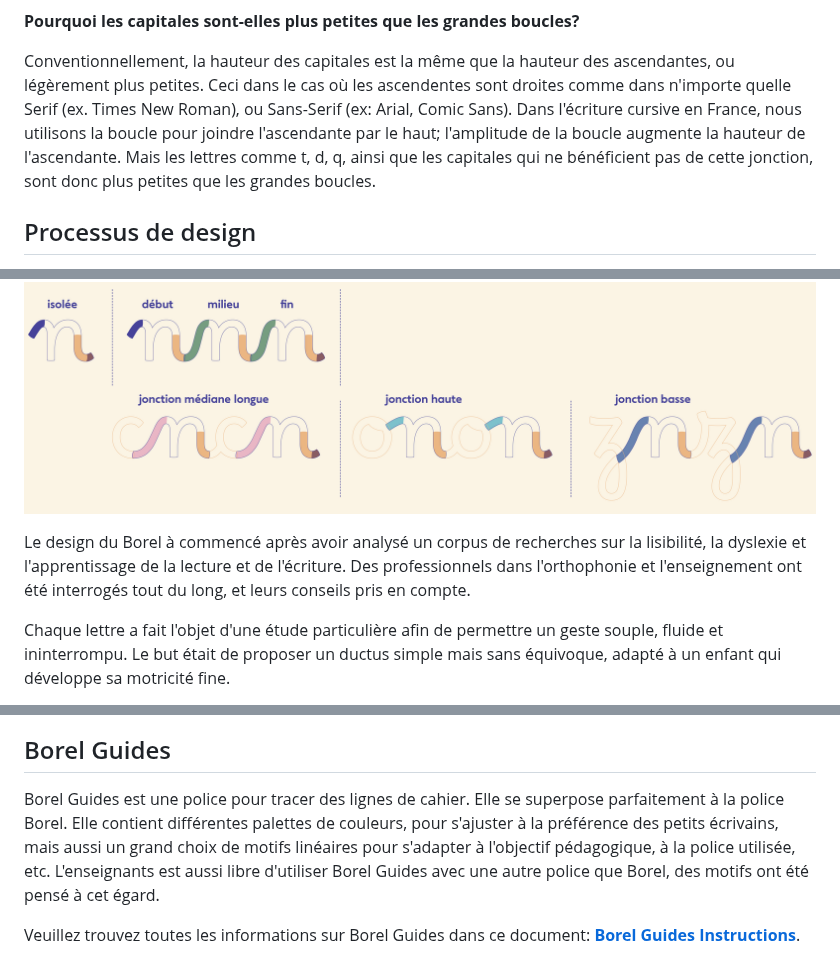
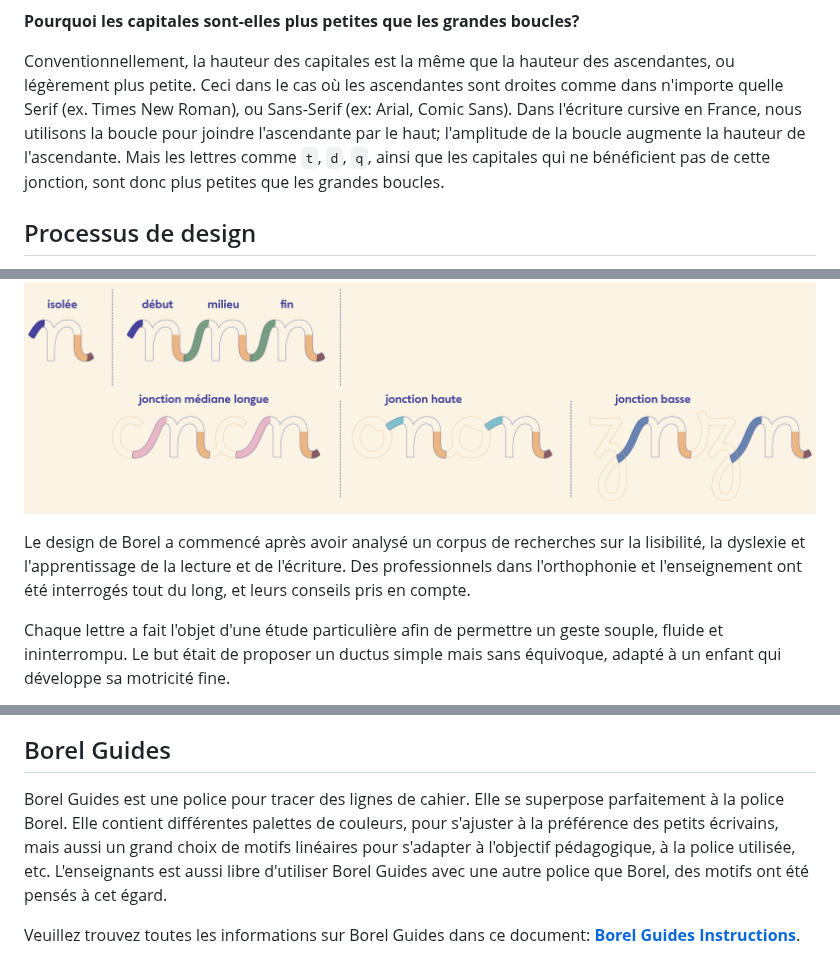
Before and after one commit to RosaWagner/Borel, a Markdown page: README.md, 3 parts joined by grey strips. Rendered like a GitHub page.

```diff
--- a/README.md
+++ b/README.md
@@ -59,14 +59,14 @@ J'ai donc adapté les proportions du Borel afin que la hauteur d'x corresponde
 
 **Pourquoi les capitales sont-elles plus petites que les grandes boucles?**
 
-Conventionnellement, la hauteur des capitales est la même que la hauteur des ascendantes, ou légèrement plus petites. Ceci dans le cas où les ascendentes sont droites comme dans n'importe quelle Serif (ex. Times New Roman), ou Sans-Serif (ex: Arial, Comic Sans). Dans l'écriture cursive en France, nous utilisons la boucle pour joindre l'ascendante par le haut; l'amplitude de la boucle augmente la hauteur de l'ascendante. Mais les lettres comme t, d, q, ainsi que les capitales qui ne bénéficient pas de cette jonction, sont donc plus petites que les grandes boucles.
+Conventionnellement, la hauteur des capitales est la même que la hauteur des ascendantes, ou légèrement plus petite. Ceci dans le cas où les ascendantes sont droites comme dans n'importe quelle Serif (ex. Times New Roman), ou Sans-Serif (ex: Arial, Comic Sans). Dans l'écriture cursive en France, nous utilisons la boucle pour joindre l'ascendante par le haut; l'amplitude de la boucle augmente la hauteur de l'ascendante. Mais les lettres comme `t`, `d`, `q`, ainsi que les capitales qui ne bénéficient pas de cette jonction, sont donc plus petites que les grandes boucles.
 
 ## Processus de design
 Pour que la police soit un parfait modèle pour l'apprentissage de l'écriture, chaque lettre existe sous forme de 10 variantes contextuelles.
 
 ![10 variantes par lettres](./documentation/images/process.jpg)
 
-Le design du Borel à commencé après avoir analysé un corpus de recherches sur la lisibilité, la dyslexie et l'apprentissage de la lecture et de l'écriture. Des professionnels dans l'orthophonie et l'enseignement ont été interrogés tout du long, et leurs conseils pris en compte.
+Le design de Borel a commencé après avoir analysé un corpus de recherches sur la lisibilité, la dyslexie et l'apprentissage de la lecture et de l'écriture. Des professionnels dans l'orthophonie et l'enseignement ont été interrogés tout du long, et leurs conseils pris en compte.
 
 Chaque lettre a fait l'objet d'une étude particulière afin de permettre un geste souple, fluide et ininterrompu. Le but était de proposer un ductus simple mais sans équivoque, adapté à un enfant qui développe sa motricité fine.
 
@@ -76,7 +76,7 @@ Voici un exemple de comment le tracé de la lettre `a` peut se développer chez
 
 ## Borel Guides
 
-Borel Guides est une police pour tracer des lignes de cahier. Elle se superpose parfaitement à la police Borel. Elle contient différentes palettes de couleurs, pour s'ajuster à la préférence des petits écrivains, mais aussi un grand choix de motifs linéaires pour s'adapter à l'objectif pédagogique, à la police utilisée, etc. L'enseignants est aussi libre d'utiliser Borel Guides avec une autre police que Borel, des motifs ont été pensé à cet égard.
+Borel Guides est une police pour tracer des lignes de cahier. Elle se superpose parfaitement à la police Borel. Elle contient différentes palettes de couleurs, pour s'ajuster à la préférence des petits écrivains, mais aussi un grand choix de motifs linéaires pour s'adapter à l'objectif pédagogique, à la police utilisée, etc. L'enseignants est aussi libre d'utiliser Borel Guides avec une autre police que Borel, des motifs ont été pensés à cet égard.
 
 Veuillez trouvez toutes les informations sur Borel Guides dans ce document:
 **[Borel Guides Instructions](./documentation/proof/BorelGuides-Instructions.pdf)**.
```
Also changed, not shown: other parts of README.md (+9 -9 lines).
